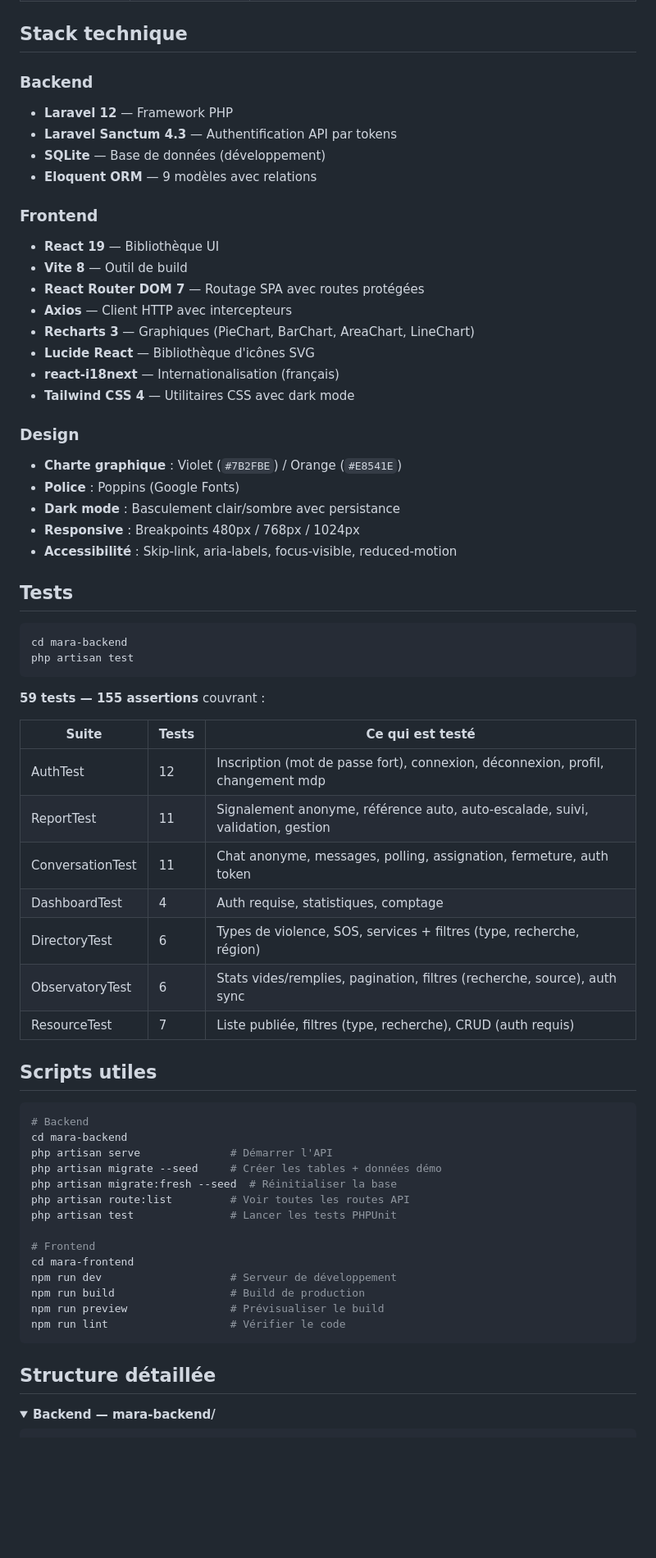
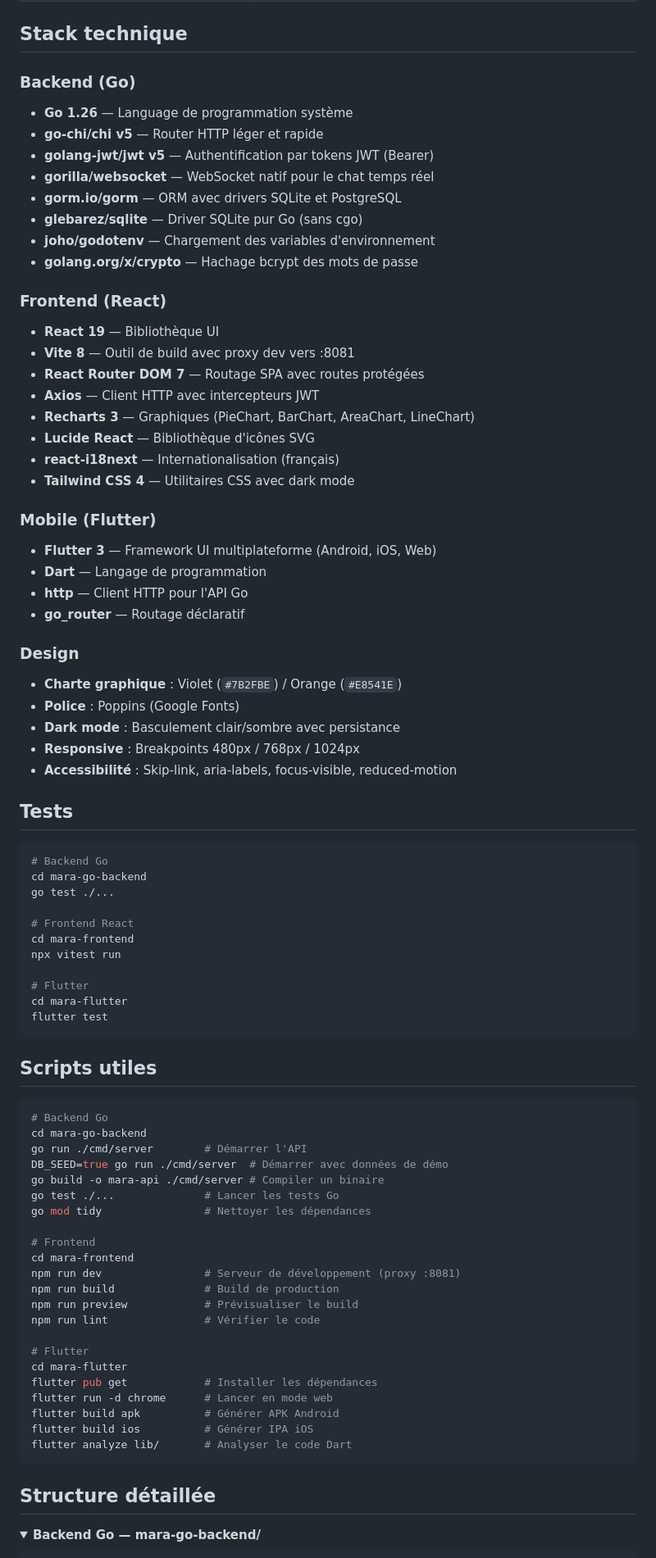
Before and after one commit to danielschillem/MARA-APP, a Markdown page: README.md, the part around one of its changes. Shown at 82% size. Drawn GitHub-style; folded sections open; blank space fills up the shorter version.

````diff
--- a/README.md
+++ b/README.md
@@ -236,21 +258,31 @@ curl http://localhost:8000/api/dashboard \
 
 ## Stack technique
 
-### Backend
-- **Laravel 12** — Framework PHP
-- **Laravel Sanctum 4.3** — Authentification API par tokens
-- **SQLite** — Base de données (développement)
-- **Eloquent ORM** — 9 modèles avec relations
+### Backend (Go)
+- **Go 1.26** — Language de programmation système
+- **go-chi/chi v5** — Router HTTP léger et rapide
+- **golang-jwt/jwt v5** — Authentification par tokens JWT (Bearer)
+- **gorilla/websocket** — WebSocket natif pour le chat temps réel
+- **gorm.io/gorm** — ORM avec drivers SQLite et PostgreSQL
+- **glebarez/sqlite** — Driver SQLite pur Go (sans cgo)
+- **joho/godotenv** — Chargement des variables d'environnement
+- **golang.org/x/crypto** — Hachage bcrypt des mots de passe
 
-### Frontend
+### Frontend (React)
 - **React 19** — Bibliothèque UI
-- **Vite 8** — Outil de build
+- **Vite 8** — Outil de build avec proxy dev vers :8081
 - **React Router DOM 7** — Routage SPA avec routes protégées
-- **Axios** — Client HTTP avec intercepteurs
+- **Axios** — Client HTTP avec intercepteurs JWT
 - **Recharts 3** — Graphiques (PieChart, BarChart, AreaChart, LineChart)
 - **Lucide React** — Bibliothèque d'icônes SVG
 - **react-i18next** — Internationalisation (français)
 - **Tailwind CSS 4** — Utilitaires CSS avec dark mode
+
+### Mobile (Flutter)
+- **Flutter 3** — Framework UI multiplateforme (Android, iOS, Web)
+- **Dart** — Langage de programmation
+- **http** — Client HTTP pour l'API Go
+- **go_router** — Routage déclaratif
 
 ### Design
 - **Charte graphique** : Violet (`#7B2FBE`) / Orange (`#E8541E`)
@@ -262,44 +294,49 @@ curl http://localhost:8000/api/dashboard \
 ## Tests
 
 ```bash
-cd mara-backend
-php artisan test
+# Backend Go
+cd mara-go-backend
+go test ./...
+
+# Frontend React
+cd mara-frontend
+npx vitest run
+
+# Flutter
+cd mara-flutter
+flutter test
 ```
-
-**59 tests — 155 assertions** couvrant :
-
-| Suite | Tests | Ce qui est testé |
-|-------|-------|------------------|
-| AuthTest | 12 | Inscription (mot de passe fort), connexion, déconnexion, profil, changement mdp |
-| ReportTest | 11 | Signalement anonyme, référence auto, auto-escalade, suivi, validation, gestion |
-| ConversationTest | 11 | Chat anonyme, messages, polling, assignation, fermeture, auth token |
-| DashboardTest | 4 | Auth requise, statistiques, comptage |
-| DirectoryTest | 6 | Types de violence, SOS, services + filtres (type, recherche, région) |
-| ObservatoryTest | 6 | Stats vides/remplies, pagination, filtres (recherche, source), auth sync |
-| ResourceTest | 7 | Liste publiée, filtres (type, recherche), CRUD (auth requis) |
 
 ## Scripts utiles
 
 ```bash
-# Backend
-cd mara-backend
-php artisan serve              # Démarrer l'API
-php artisan migrate --seed     # Créer les tables + données démo
-php artisan migrate:fresh --seed  # Réinitialiser la base
-php artisan route:list         # Voir toutes les routes API
-php artisan test               # Lancer les tests PHPUnit
+# Backend Go
+cd mara-go-backend
+go run ./cmd/server        # Démarrer l'API
+DB_SEED=true go run ./cmd/server  # Démarrer avec données de démo
+go build -o mara-api ./cmd/server # Compiler un binaire
+go test ./...              # Lancer les tests Go
+go mod tidy                # Nettoyer les dépendances
 
 # Frontend
 cd mara-frontend
-npm run dev                    # Serveur de développement
-npm run build                  # Build de production
-npm run preview                # Prévisualiser le build
-npm run lint                   # Vérifier le code
+npm run dev                # Serveur de développement (proxy :8081)
+npm run build              # Build de production
+npm run preview            # Prévisualiser le build
+npm run lint               # Vérifier le code
+
+# Flutter
+cd mara-flutter
+flutter pub get            # Installer les dépendances
+flutter run -d chrome      # Lancer en mode web
+flutter build apk          # Générer APK Android
+flutter build ios          # Générer IPA iOS
+flutter analyze lib/       # Analyser le code Dart
 ```
 
 ## Structure détaillée
 
 <details>
-<summary><strong>Backend — mara-backend/</strong></summary>
+<summary><strong>Backend Go — mara-go-backend/</strong></summary>
 
 ```
````
Also changed, not shown: other parts of README.md (+122 -94 lines).
